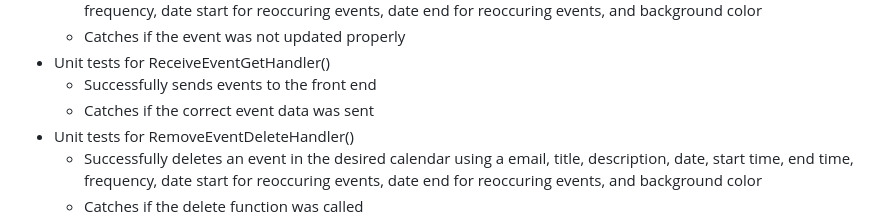
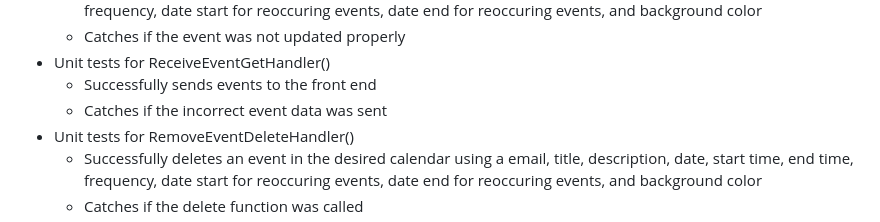
Before and after one commit to abang115/TaskAru, a Markdown page: Sprint3.md, the part around the change. Drawn GitHub-style.

```diff
--- a/Sprint3.md
+++ b/Sprint3.md
@@ -84,7 +84,7 @@ Backend Unit Tests
     - Catches if the event was not updated properly
   - Unit tests for ReceiveEventGetHandler()
     - Successfully sends events to the front end
-    - Catches if the correct event data was sent
+    - Catches if the incorrect event data was sent
   - Unit tests for RemoveEventDeleteHandler()
     - Successfully deletes an event in the desired calendar using a email, title, description, date, start time, end time, frequency, date start for reoccuring events, date end for reoccuring events, and background color
     - Catches if the delete function was called
```
